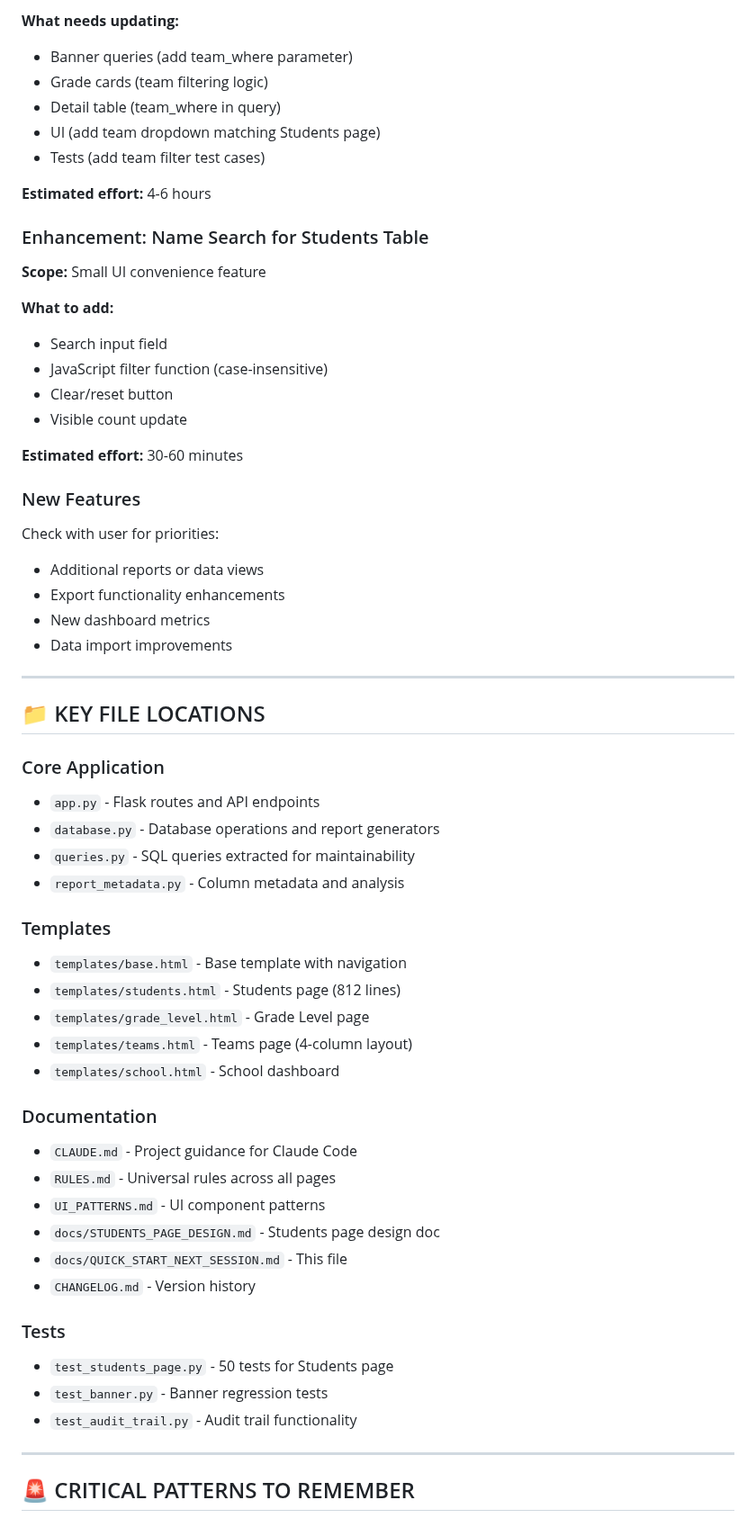
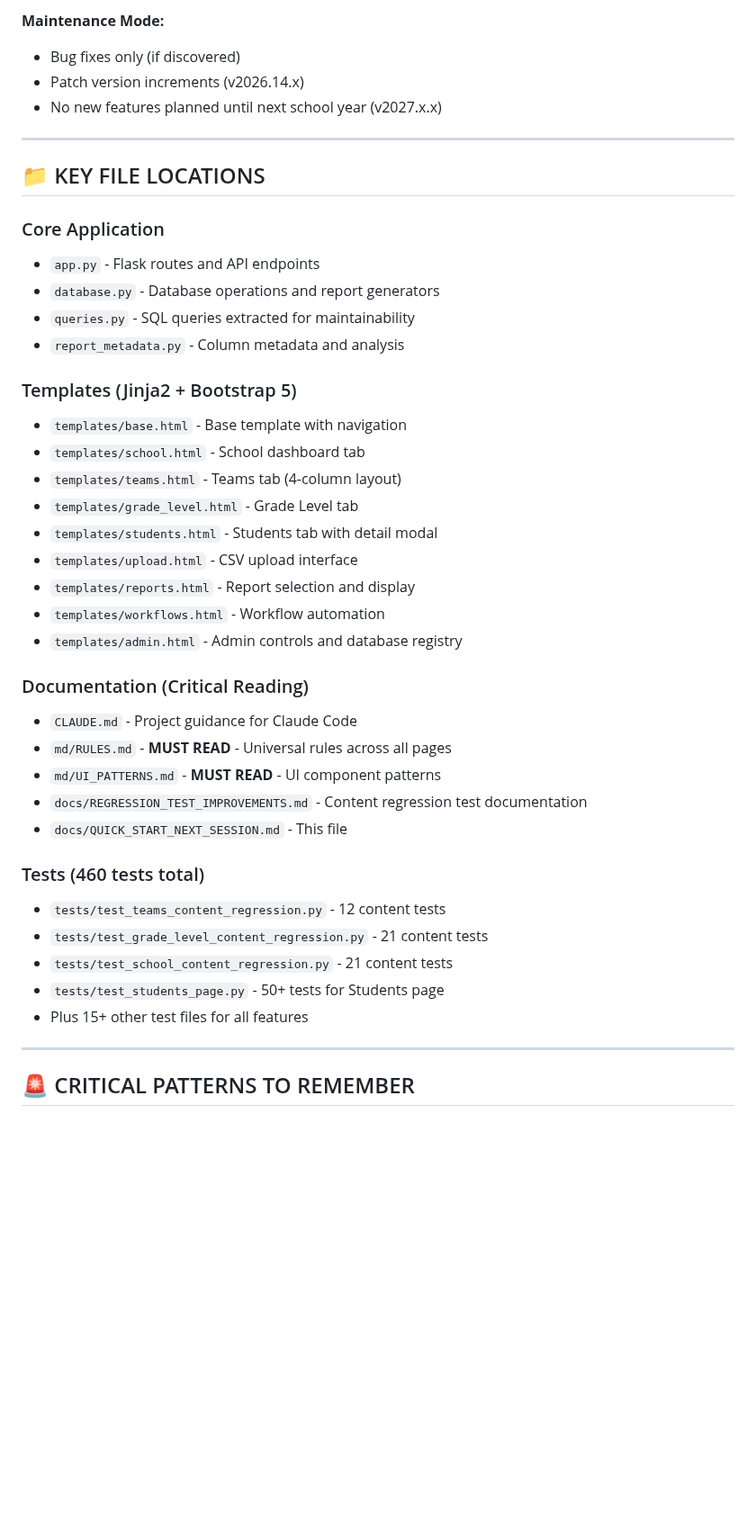
Before and after one commit to stevensouza/readathon, a Markdown page: docs/QUICK_START_NEXT_SESSION.md, the part around one of its changes. Shown at 90% size. GitHub-like rendering; blank space fills up the shorter version.

```diff
--- a/docs/QUICK_START_NEXT_SESSION.md
+++ b/docs/QUICK_START_NEXT_SESSION.md
@@ -129,30 +115,8 @@ Refer to:
 
-**What needs updating:**
-- Banner queries (add team_where parameter)
-- Grade cards (team filtering logic)
-- Detail table (team_where in query)
-- UI (add team dropdown matching Students page)
-- Tests (add team filter test cases)
-
-**Estimated effort:** 4-6 hours
-
-### Enhancement: Name Search for Students Table
-**Scope:** Small UI convenience feature
-
-**What to add:**
-- Search input field
-- JavaScript filter function (case-insensitive)
-- Clear/reset button
-- Visible count update
-
-**Estimated effort:** 30-60 minutes
-
-### New Features
-Check with user for priorities:
-- Additional reports or data views
-- Export functionality enhancements
-- New dashboard metrics
-- Data import improvements
+**Maintenance Mode:**
+- Bug fixes only (if discovered)
+- Patch version increments (v2026.14.x)
+- No new features planned until next school year (v2027.x.x)
 
 ---
 
@@ -164,25 +128,30 @@ Check with user for priorities:
 - `queries.py` - SQL queries extracted for maintainability
 - `report_metadata.py` - Column metadata and analysis
 
-### Templates
+### Templates (Jinja2 + Bootstrap 5)
 - `templates/base.html` - Base template with navigation
-- `templates/students.html` - Students page (812 lines)
-- `templates/grade_level.html` - Grade Level page
-- `templates/teams.html` - Teams page (4-column layout)
-- `templates/school.html` - School dashboard
+- `templates/school.html` - School dashboard tab
+- `templates/teams.html` - Teams tab (4-column layout)
+- `templates/grade_level.html` - Grade Level tab
+- `templates/students.html` - Students tab with detail modal
+- `templates/upload.html` - CSV upload interface
+- `templates/reports.html` - Report selection and display
+- `templates/workflows.html` - Workflow automation
+- `templates/admin.html` - Admin controls and database registry
 
-### Documentation
+### Documentation (Critical Reading)
 - `CLAUDE.md` - Project guidance for Claude Code
-- `RULES.md` - Universal rules across all pages
-- `UI_PATTERNS.md` - UI component patterns
-- `docs/STUDENTS_PAGE_DESIGN.md` - Students page design doc
+- `md/RULES.md` - **MUST READ** - Universal rules across all pages
+- `md/UI_PATTERNS.md` - **MUST READ** - UI component patterns
+- `docs/REGRESSION_TEST_IMPROVEMENTS.md` - Content regression test documentation
 - `docs/QUICK_START_NEXT_SESSION.md` - This file
-- `CHANGELOG.md` - Version history
 
-### Tests
-- `test_students_page.py` - 50 tests for Students page
-- `test_banner.py` - Banner regression tests
-- `test_audit_trail.py` - Audit trail functionality
+### Tests (460 tests total)
+- `tests/test_teams_content_regression.py` - 12 content tests
+- `tests/test_grade_level_content_regression.py` - 21 content tests
+- `tests/test_school_content_regression.py` - 21 content tests
+- `tests/test_students_page.py` - 50+ tests for Students page
+- Plus 15+ other test files for all features
 
 ---
 
```
Also changed, not shown: other parts of docs/QUICK_START_NEXT_SESSION.md (+110 -118 lines).
